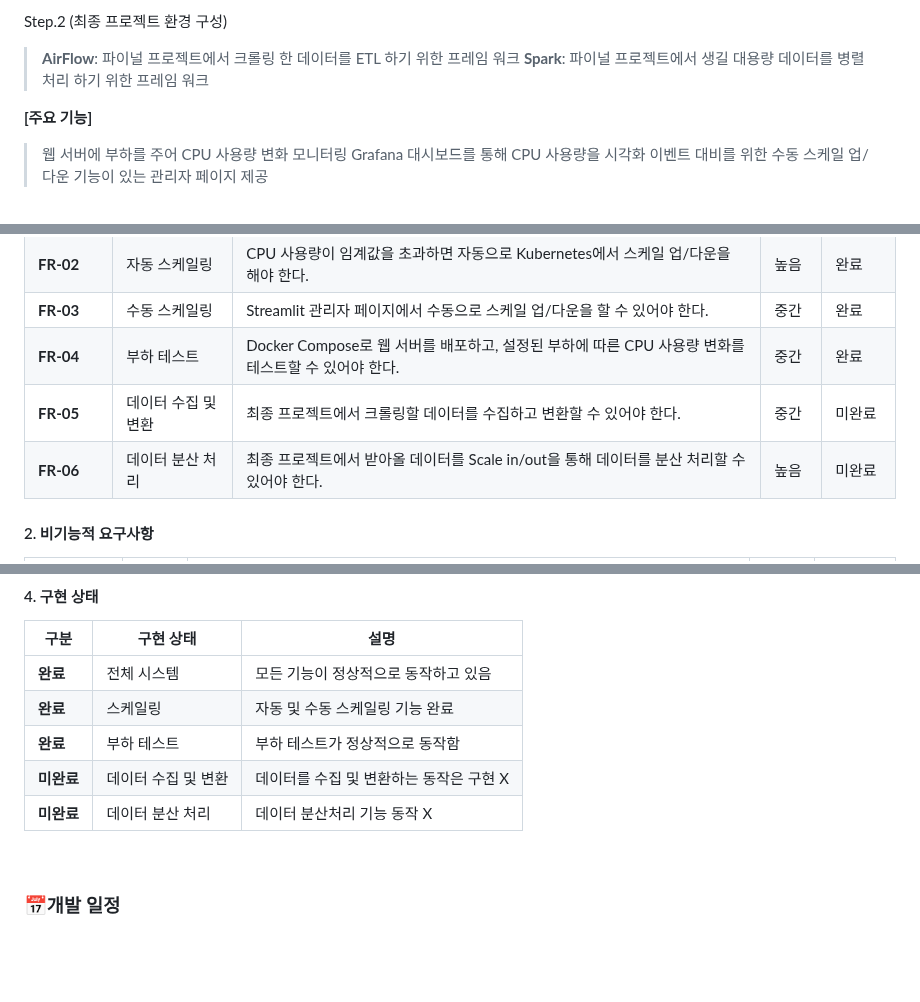
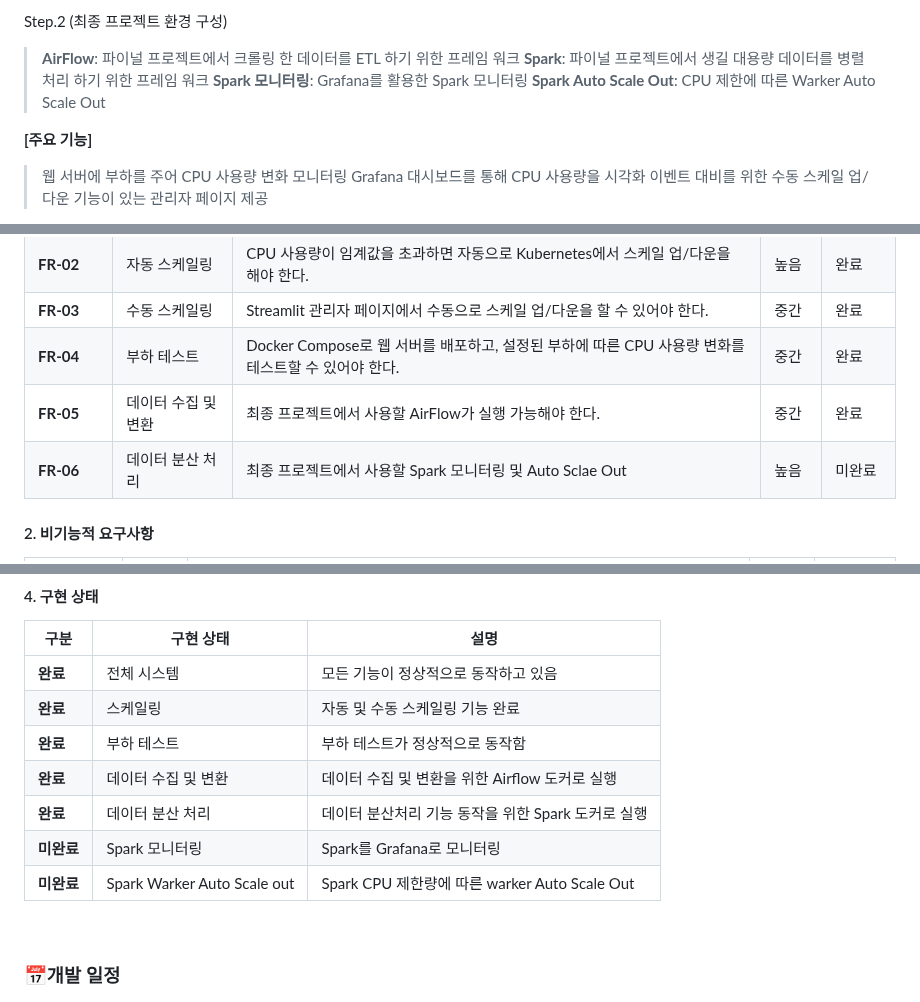
Before and after one commit to DE32FinalTeam2/FourthProject, a Markdown page: README.md, 3 parts joined by grey strips. Drawn GitHub-style; blank space fills up the shorter version.

```diff
--- a/README.md
+++ b/README.md
@@ -77,7 +77,8 @@ Step.1 (요구사항)
 Step.2 (최종 프로젝트 환경 구성)
 > **AirFlow**: 파이널 프로젝트에서 크롤링 한 데이터를 ETL 하기 위한 프레임 워크
 > **Spark**: 파이널 프로젝트에서 생길 대용량 데이터를 병렬 처리 하기 위한 프레임 워크
-
+> **Spark 모니터링**: Grafana를 활용한 Spark 모니터링
+> **Spark Auto Scale Out**: CPU 제한에 따른 Warker Auto Scale Out
 
 **[주요 기능]**
 > 웹 서버에 부하를 주어 CPU 사용량 변화 모니터링
@@ -96,8 +97,8 @@ Step.2 (최종 프로젝트 환경 구성)
 | **FR-02**           | 자동 스케일링       | CPU 사용량이 임계값을 초과하면 자동으로 Kubernetes에서 스케일 업/다운을 해야 한다.                         | 높음       | 완료          |
 | **FR-03**           | 수동 스케일링       | Streamlit 관리자 페이지에서 수동으로 스케일 업/다운을 할 수 있어야 한다.                                   | 중간       | 완료          |
 | **FR-04**           | 부하 테스트         | Docker Compose로 웹 서버를 배포하고, 설정된 부하에 따른 CPU 사용량 변화를 테스트할 수 있어야 한다.         | 중간       | 완료          |
-| **FR-05**           | 데이터 수집 및 변환 | 최종 프로젝트에서 크롤링할 데이터를 수집하고 변환할 수 있어야 한다.                                        | 중간       | 미완료        |
-| **FR-06**           | 데이터 분산 처리    | 최종 프로젝트에서 받아올 데이터를 Scale in/out을 통해 데이터를 분산 처리할 수 있어야 한다.                 | 높음       | 미완료        |
+| **FR-05**           | 데이터 수집 및 변환 | 최종 프로젝트에서 사용할 AirFlow가 실행 가능해야 한다.                                                     | 중간       | 완료        |
+| **FR-06**           | 데이터 분산 처리    | 최종 프로젝트에서 사용할 Spark 모니터링 및 Auto Sclae Out                                                  | 높음       | 미완료        |
 
 #### 2. 비기능적 요구사항
 
@@ -121,8 +122,10 @@ Step.2 (최종 프로젝트 환경 구성)
 | **완료**       | 전체 시스템           | 모든 기능이 정상적으로 동작하고 있음    |
 | **완료**       | 스케일링              | 자동 및 수동 스케일링 기능 완료         |
 | **완료**       | 부하 테스트           | 부하 테스트가 정상적으로 동작함         |
-| **미완료**     | 데이터 수집 및 변환   | 데이터를 수집 및 변환하는 동작은 구현 X |
-| **미완료**     | 데이터 분산 처리      | 데이터 분산처리 기능 동작 X             |
+| **완료**       | 데이터 수집 및 변환   | 데이터 수집 및 변환을 위한 Airflow 도커로 실행 |
+| **완료**       | 데이터 분산 처리      | 데이터 분산처리 기능 동작을 위한 Spark 도커로 실행 |
+| **미완료**     | Spark 모니터링        | Spark를 Grafana로 모니터링              |
+| **미완료**     | Spark Warker Auto Scale out | Spark CPU 제한량에 따른 warker Auto Scale Out  |
 
 <br/>
 
```
